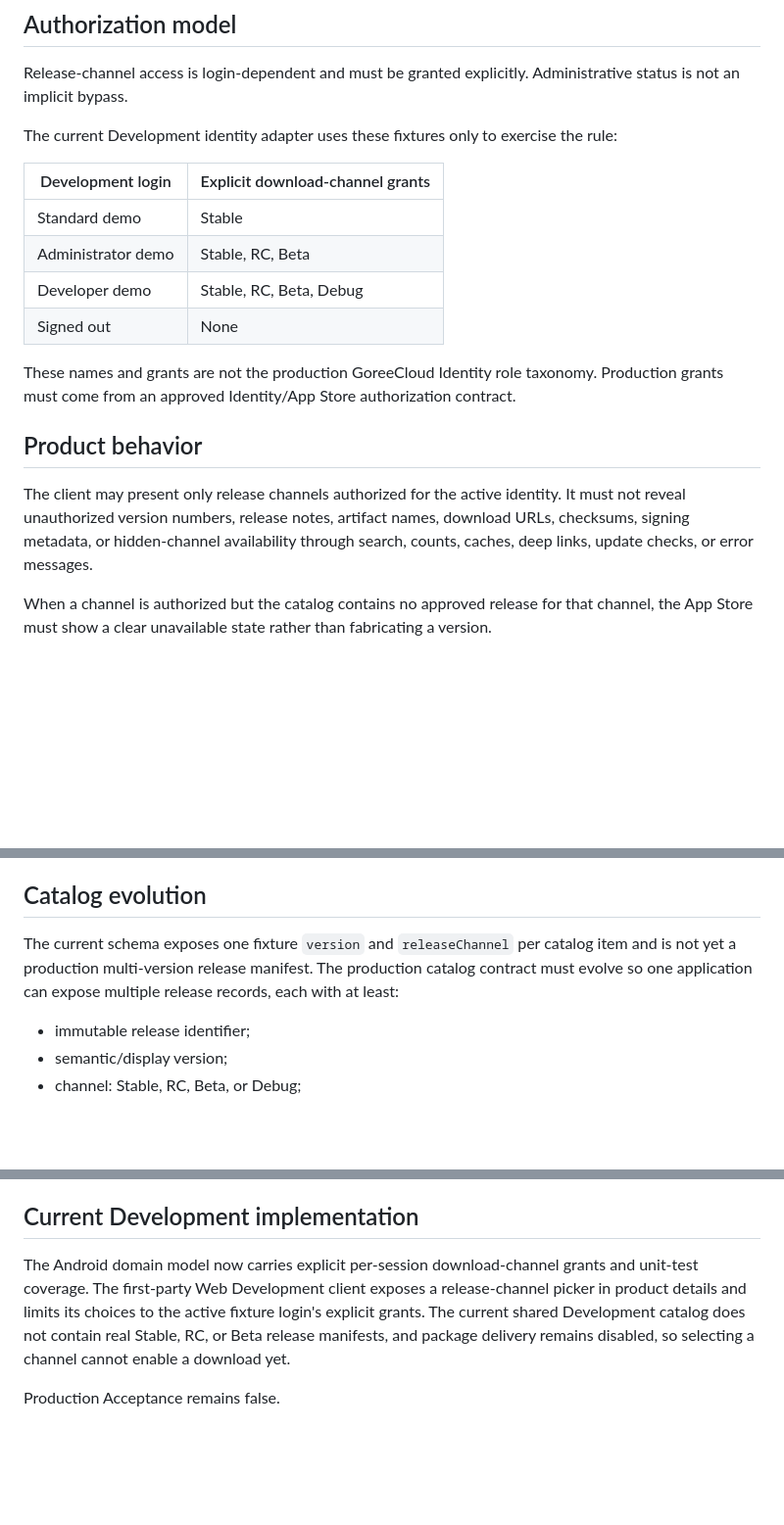
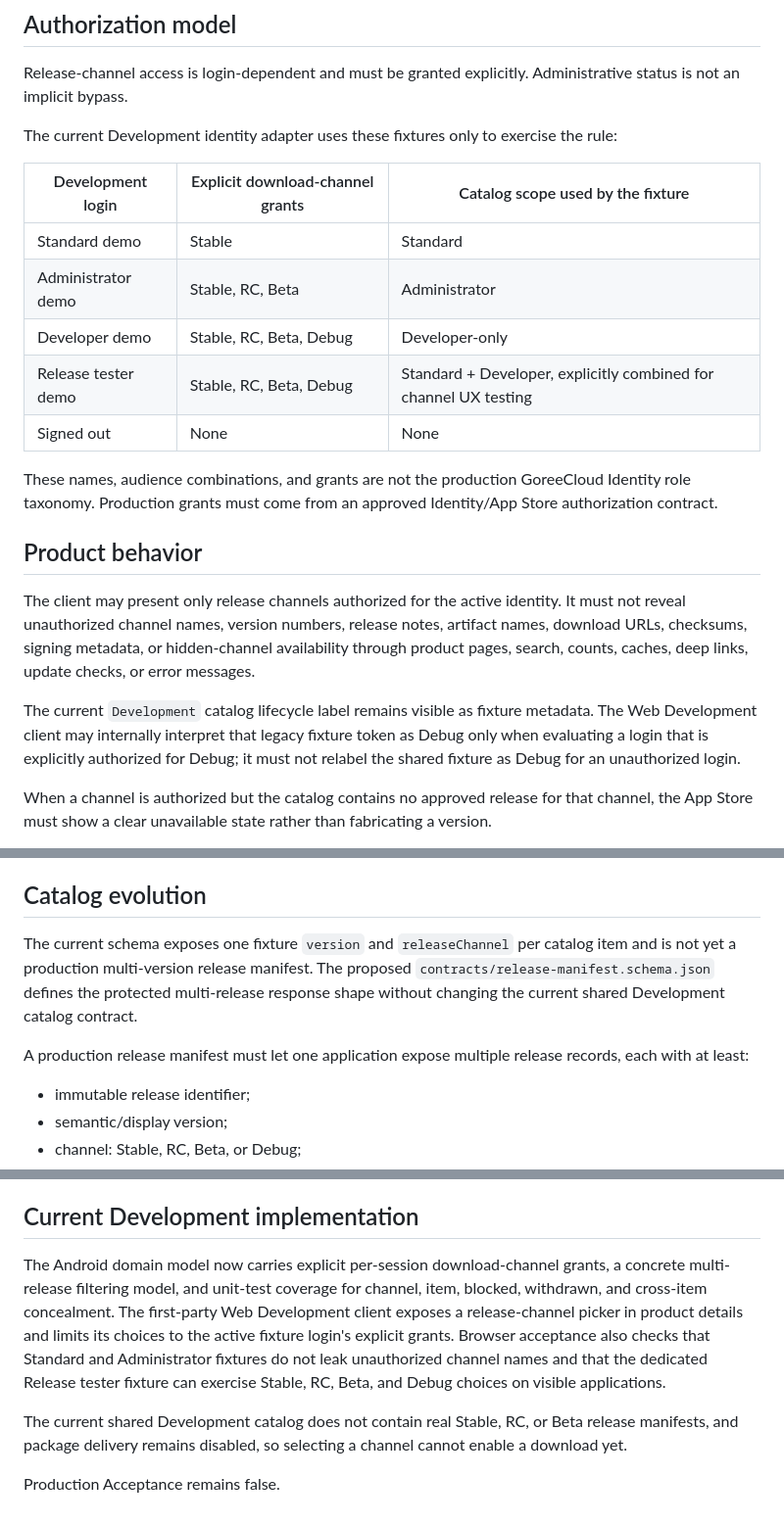
Before and after one commit to GoreeCloud/goreecloud-app-store, a Markdown page: docs/RELEASE_CHANNELS.md, 3 parts joined by grey strips. Shown at 98% size. GitHub-like rendering; blank space fills up the shorter version.

Commit message:
Document Release tester and protected multi-release contract

```diff
--- a/docs/RELEASE_CHANNELS.md
+++ b/docs/RELEASE_CHANNELS.md
@@ -19,18 +19,21 @@ Release-channel access is login-dependent and must be granted explicitly. Admini
 
 The current Development identity adapter uses these fixtures only to exercise the rule:
 
-| Development login | Explicit download-channel grants |
-| --- | --- |
-| Standard demo | Stable |
-| Administrator demo | Stable, RC, Beta |
-| Developer demo | Stable, RC, Beta, Debug |
-| Signed out | None |
+| Development login | Explicit download-channel grants | Catalog scope used by the fixture |
+| --- | --- | --- |
+| Standard demo | Stable | Standard |
+| Administrator demo | Stable, RC, Beta | Administrator |
+| Developer demo | Stable, RC, Beta, Debug | Developer-only |
+| Release tester demo | Stable, RC, Beta, Debug | Standard + Developer, explicitly combined for channel UX testing |
+| Signed out | None | None |
 
-These names and grants are not the production GoreeCloud Identity role taxonomy. Production grants must come from an approved Identity/App Store authorization contract.
+These names, audience combinations, and grants are not the production GoreeCloud Identity role taxonomy. Production grants must come from an approved Identity/App Store authorization contract.
 
 ## Product behavior
 
-The client may present only release channels authorized for the active identity. It must not reveal unauthorized version numbers, release notes, artifact names, download URLs, checksums, signing metadata, or hidden-channel availability through search, counts, caches, deep links, update checks, or error messages.
+The client may present only release channels authorized for the active identity. It must not reveal unauthorized channel names, version numbers, release notes, artifact names, download URLs, checksums, signing metadata, or hidden-channel availability through product pages, search, counts, caches, deep links, update checks, or error messages.
+
+The current `Development` catalog lifecycle label remains visible as fixture metadata. The Web Development client may internally interpret that legacy fixture token as Debug only when evaluating a login that is explicitly authorized for Debug; it must not relabel the shared fixture as Debug for an unauthorized login.
 
 When a channel is authorized but the catalog contains no approved release for that channel, the App Store must show a clear unavailable state rather than fabricating a version.
 
@@ -44,7 +47,9 @@ Before a download/install can be enabled, the release record must provide accept
 
 ## Catalog evolution
 
-The current schema exposes one fixture `version` and `releaseChannel` per catalog item and is not yet a production multi-version release manifest. The production catalog contract must evolve so one application can expose multiple release records, each with at least:
+The current schema exposes one fixture `version` and `releaseChannel` per catalog item and is not yet a production multi-version release manifest. The proposed `contracts/release-manifest.schema.json` defines the protected multi-release response shape without changing the current shared Development catalog contract.
+
+A production release manifest must let one application expose multiple release records, each with at least:
 
 - immutable release identifier;
 - semantic/display version;
@@ -61,6 +66,8 @@ The backend should preferably return only the releases the active identity is en
 
 ## Current Development implementation
 
-The Android domain model now carries explicit per-session download-channel grants and unit-test coverage. The first-party Web Development client exposes a release-channel picker in product details and limits its choices to the active fixture login's explicit grants. The current shared Development catalog does not contain real Stable, RC, or Beta release manifests, and package delivery remains disabled, so selecting a channel cannot enable a download yet.
+The Android domain model now carries explicit per-session download-channel grants, a concrete multi-release filtering model, and unit-test coverage for channel, item, blocked, withdrawn, and cross-item concealment. The first-party Web Development client exposes a release-channel picker in product details and limits its choices to the active fixture login's explicit grants. Browser acceptance also checks that Standard and Administrator fixtures do not leak unauthorized channel names and that the dedicated Release tester fixture can exercise Stable, RC, Beta, and Debug choices on visible applications.
+
+The current shared Development catalog does not contain real Stable, RC, or Beta release manifests, and package delivery remains disabled, so selecting a channel cannot enable a download yet.
 
 Production Acceptance remains false.
```
